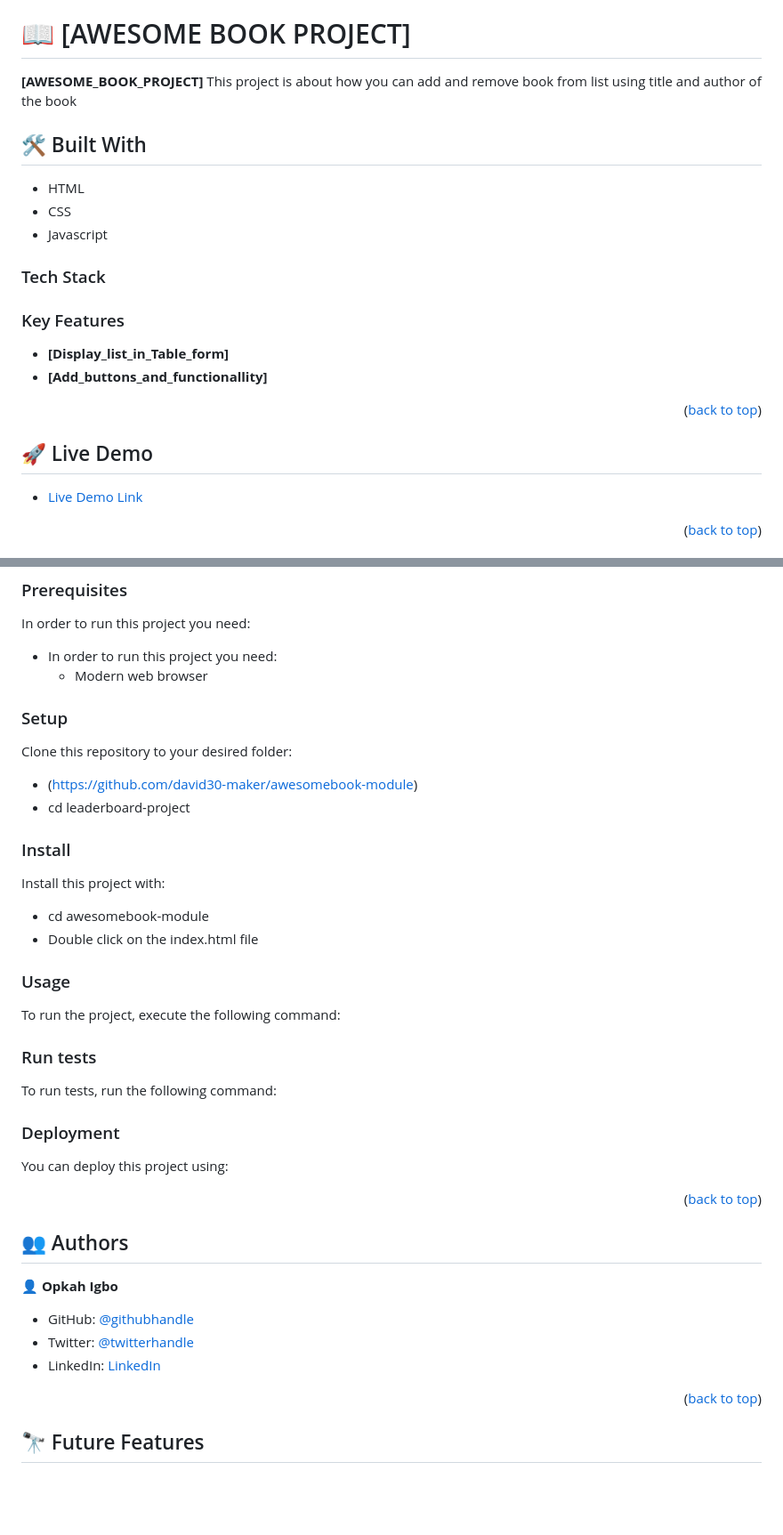
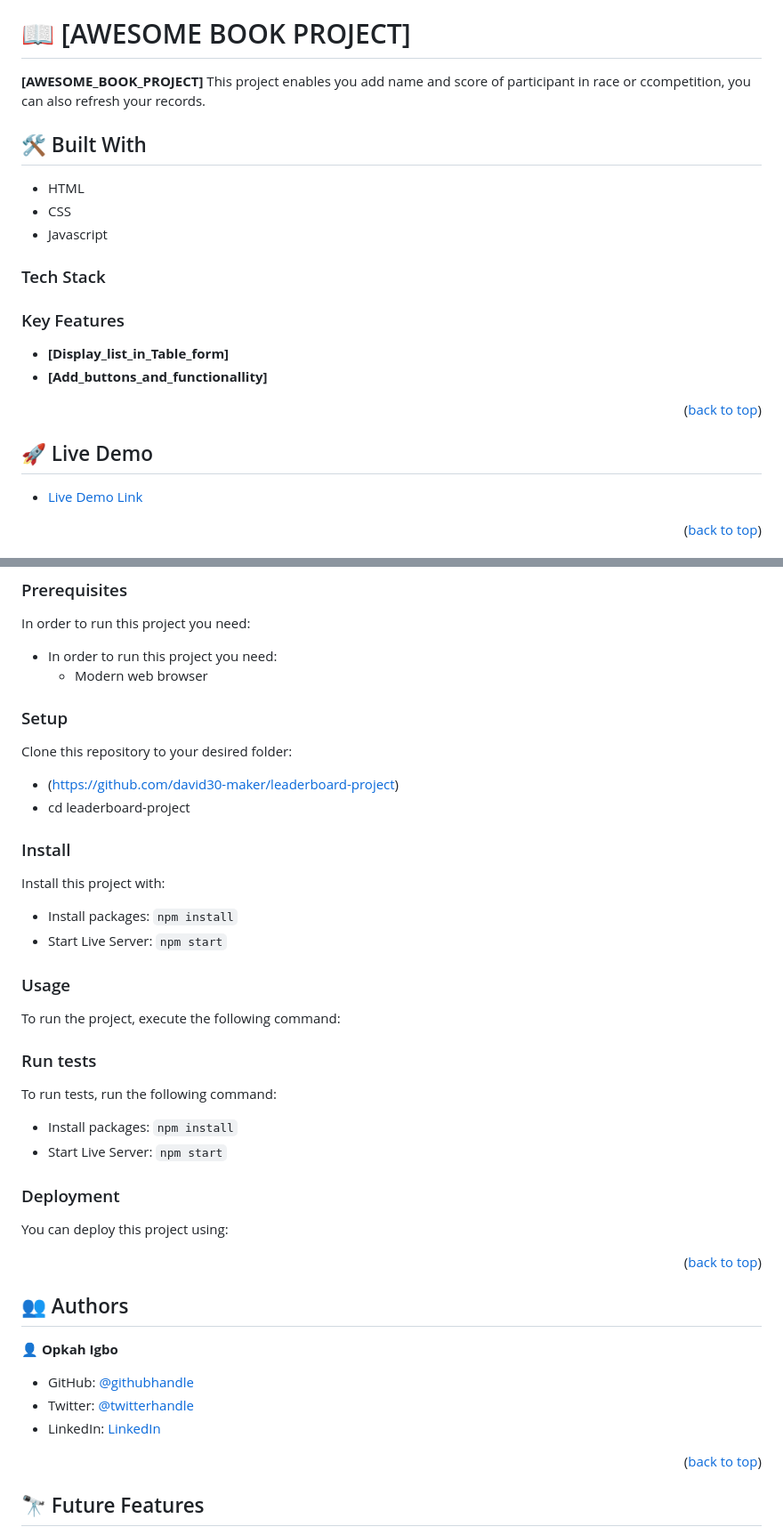
Before and after one commit to david30-maker/leaderboard-project, a Markdown page: README.md, 2 parts joined by grey strips. Shown at 89% size. GitHub-like rendering; blank space fills up the shorter version.

Commit message:
Update reame.md file

```diff
--- a/README.md
+++ b/README.md
@@ -25,7 +25,7 @@
 # 📖 [AWESOME BOOK PROJECT] <a name="about-project"></a>
 
 **[AWESOME_BOOK_PROJECT]**
-This project is about how you can add and remove book from list using title and author of the book
+This project enables you add name and score of participant in race or ccompetition, you can also refresh your records.
 
 ## 🛠 Built With <a name="built-with"></a>
 
@@ -40,11 +40,9 @@ This project is about how you can add and remove book from list using title and
 - **[Display_list_in_Table_form]**
 - **[Add_buttons_and_functionallity]**
 
-
 <p align="right">(<a href="#readme-top">back to top</a>)</p>
 
 ## 🚀 Live Demo <a name="live-demo"></a>
-
 
 - [Live Demo Link](https://yourdeployedapplicationlink.com)
 
@@ -61,46 +59,46 @@ To get a local copy up and running, follow these steps.
 In order to run this project you need:
 
 - In order to run this project you need:
-   - Modern web browser
+  - Modern web browser
 
 ### Setup
 
 Clone this repository to your desired folder:
-- (https://github.com/david30-maker/awesomebook-module)
+
+- (https://github.com/david30-maker/leaderboard-project)
 - cd leaderboard-project
+
 ### Install
 
 Install this project with:
-- cd awesomebook-module
-- Double click on the index.html file
+
+- Install packages: `npm install`
+- Start Live Server: `npm start`
 
 ### Usage
 
 To run the project, execute the following command:
 
-
-
 ### Run tests
 
 To run tests, run the following command:
+
+- Install packages: `npm install`
+- Start Live Server: `npm start`
 
 ### Deployment
 
 You can deploy this project using:
 
-
 <p align="right">(<a href="#readme-top">back to top</a>)</p>
 
-
 ## 👥 Authors <a name="authors"></a>
-
 
 👤 **Opkah Igbo**
 
 - GitHub: [@githubhandle](https://github.com/david30-maker)
 - Twitter: [@twitterhandle](https://twitter.com/davidigbo)
 - LinkedIn: [LinkedIn](https://linkedin.com/in/dvid-igbo-464196184/)
-
 
 <p align="right">(<a href="#readme-top">back to top</a>)</p>
 
```
Also changed, not shown: other parts of README.md (+0 -1 lines).
